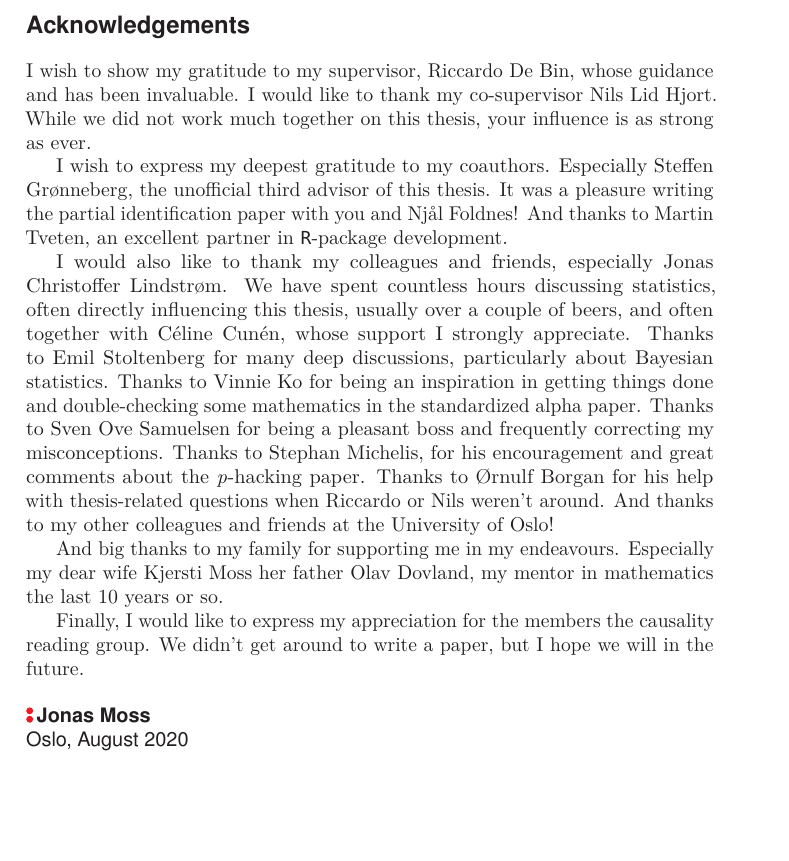
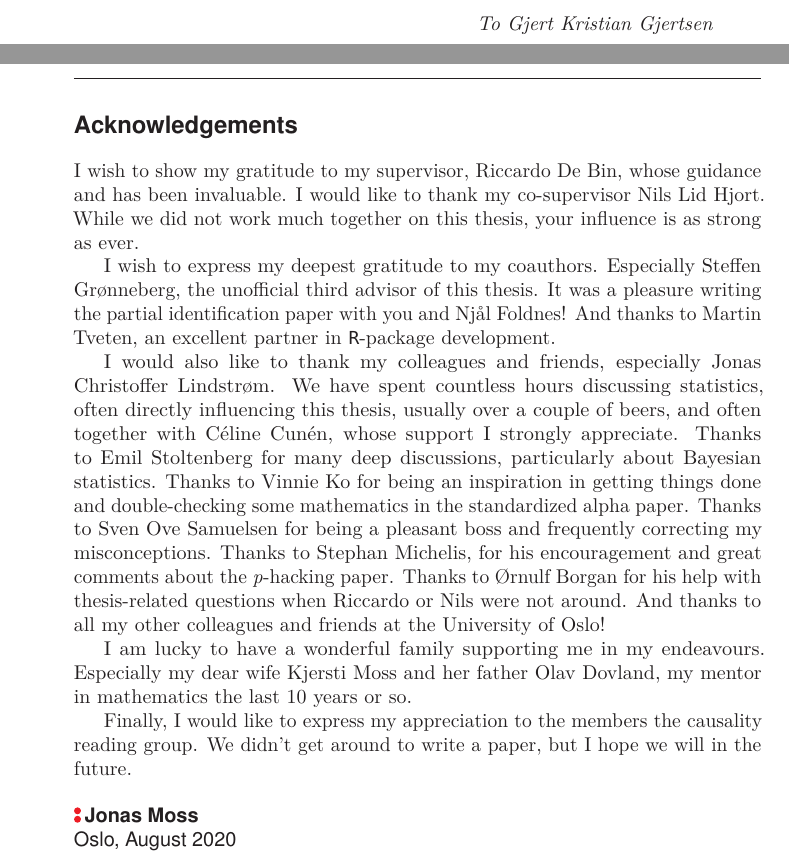
Before and after one commit to JonasMoss/phd-thesis, a LaTeX thesis (main.tex, which reads sections/acknowledgements.tex, sections/dedication.tex, sections/preface.tex): part of page 3 of 101 before the commit and two parts of pages 3 and 4 of 101 after it, the two joined at a grey line, cut at the place of the change, the shorter picture padded with empty space. Compiled offline with pdfLaTeX.

Commit message:
:pear: Worked on acknowledgements.

```diff
--- a/main.tex
+++ b/main.tex
@@ -65,8 +65,8 @@
 
     \uiotitle
 
-    %\include{sections/dedication}
-    \include{sections/preface}
+    \include{sections/dedication}
+    \include{sections/acknowledgements}
     \include{sections/papers}
 
     \cleartorecto
--- /dev/null
+++ b/sections/acknowledgements.tex
@@ -0,0 +1,19 @@
+\section*{Acknowledgements}
+
+I wish to show my gratitude to my supervisor, Riccardo De Bin, whose guidance and has been invaluable. I would like to thank my co-supervisor Nils Lid Hjort. While we did not work much together on this thesis, your influence is as strong as ever.
+
+I wish to express my deepest gratitude to my coauthors. Especially Steffen Grønneberg, the unofficial third advisor of this thesis. It was a pleasure writing the partial identification paper with you and Njål Foldnes! And thanks to Martin Tveten, an excellent partner in \texttt{R}-package development.
+
+I would also like to thank my colleagues and friends, especially Jonas Christoffer Lindstrøm. We have spent countless hours discussing statistics, often directly influencing this thesis, usually over a couple of beers, and often together with Céline Cunén, whose support I strongly appreciate. Thanks to Emil Stoltenberg for many deep discussions, particularly about Bayesian statistics. Thanks to Vinnie Ko for being an inspiration in getting things done and double-checking some mathematics in the standardized alpha paper. Thanks to Sven Ove Samuelsen for being a pleasant boss and frequently correcting my misconceptions. Thanks to Stephan Michelis, for his encouragement and great comments about the \textit{p}-hacking paper. Thanks to Ørnulf Borgan for his help with thesis-related questions when Riccardo or Nils were not around. And thanks to all my other colleagues and friends at the University of Oslo!
+
+I am lucky to have a wonderful family supporting me in my endeavours. Especially my dear wife Kjersti Moss and her father Olav Dovland, my mentor in mathematics the last 10 years or so.
+
+Finally, I would like to express my appreciation to the members the causality reading group. We didn't get around to write a paper, but I hope we will in the future.
+
+\vskip\onelineskip
+\begin{flushleft}
+    \sffamily
+    \uiocolon\textbf{\theauthor}
+    \\
+    Oslo,\MONTH\the\year
+\end{flushleft}
--- a/sections/dedication.tex
+++ b/sections/dedication.tex
@@ -1,6 +1,6 @@
 \thispagestyle{empty}
 \vspace*{\stretch{1}}
 \begin{flushright}
-    \emph{To my ghostwriter}
+    \emph{To Gjert Kristian Gjertsen}
 \end{flushright}
 \vspace*{\stretch{3}}
--- a/sections/preface.tex
+++ /dev/null
@@ -1,19 +0,0 @@
-\section*{Acknowledgements}
-
-I wish to show my gratitude to my supervisor, Riccardo De Bin, whose guidance and has been invaluable. I would like to thank my co-supervisor Nils Lid Hjort. While we did not work much together on this thesis, your influence is as strong as ever.
-
-I wish to express my deepest gratitude to my coauthors. Especially Steffen Grønneberg, the unofficial third advisor of this thesis. It was a pleasure writing the partial identification paper with you and Njål Foldnes! And thanks to Martin Tveten, an excellent partner in \texttt{R}-package development.
-
-I would also like to thank my colleagues and friends, especially Jonas Christoffer Lindstrøm. We have spent countless hours discussing statistics, often directly influencing this thesis, usually over a couple of beers, and often together with Céline Cunén, whose support I strongly appreciate. Thanks to Emil Stoltenberg for many deep discussions, particularly about Bayesian statistics. Thanks to Vinnie Ko for being an inspiration in getting things done and double-checking some mathematics in the standardized alpha paper. Thanks to Sven Ove Samuelsen for being a pleasant boss and frequently correcting my misconceptions. Thanks to Stephan Michelis, for his encouragement and great comments about the \textit{p}-hacking paper. Thanks to Ørnulf Borgan for his help with thesis-related questions when Riccardo or Nils weren't around. And thanks to my other colleagues and friends at the University of Oslo!
-
-And big thanks to my family for supporting me in my endeavours. Especially my dear wife Kjersti Moss her father Olav Dovland, my mentor in mathematics the last 10 years or so.
-
-Finally, I would like to express my appreciation for the members the causality reading group. We didn't get around to write a paper, but I hope we will in the future.
-
-\vskip\onelineskip
-\begin{flushleft}
-    \sffamily
-    \uiocolon\textbf{\theauthor}
-    \\
-    Oslo,\MONTH\the\year
-\end{flushleft}
```
Also changed, not shown: appendices/appendixB.tex (+1 -1 lines), sections/paper-summaries.tex (renamed from sections/summaries.tex), main.tex (2 more changed lines).
